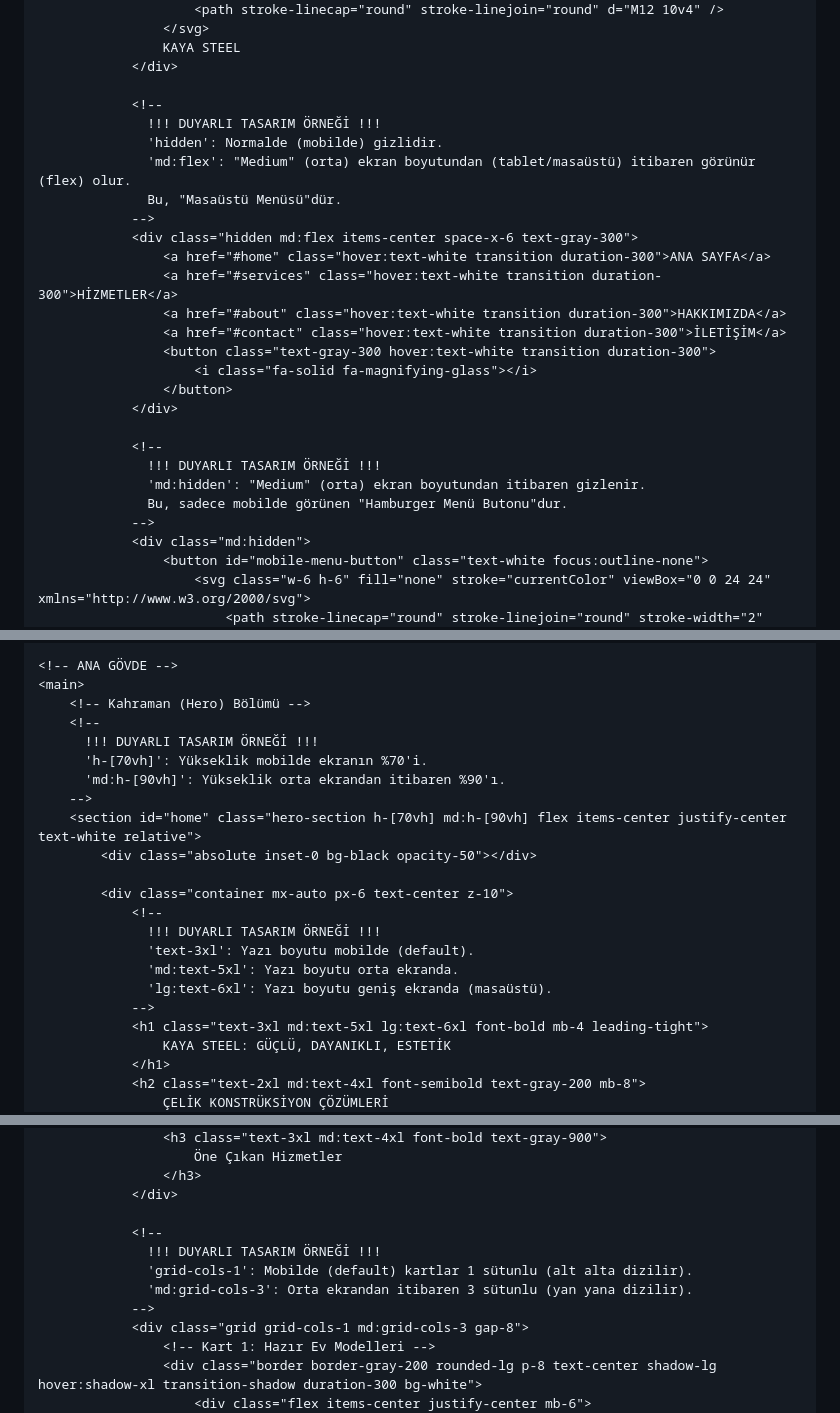
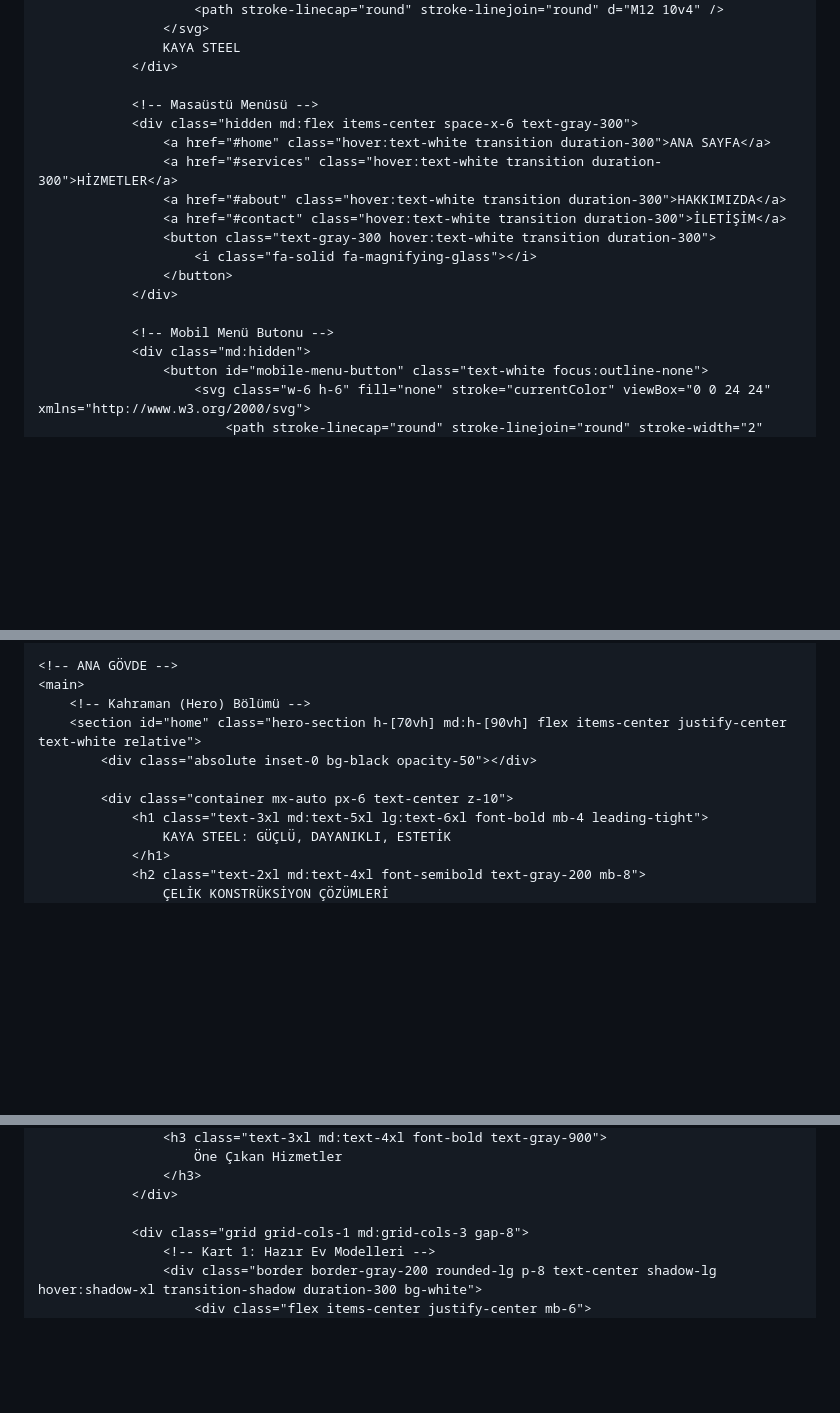
Before and after one commit to Histyyy46/kayasteell-site, a Markdown page: README.md, 3 parts joined by grey strips. GitHub-like rendering; blank space fills up the shorter version.

```diff
--- a/README.md
+++ b/README.md
@@ -56,12 +55,7 @@
                     KAYA STEEL
                 </div>
 
-                <!--
-                  !!! DUYARLI TASARIM ÖRNEĞİ !!!
-                  'hidden': Normalde (mobilde) gizlidir.
-                  'md:flex': "Medium" (orta) ekran boyutundan (tablet/masaüstü) itibaren görünür (flex) olur.
-                  Bu, "Masaüstü Menüsü"dür.
-                -->
+                <!-- Masaüstü Menüsü -->
                 <div class="hidden md:flex items-center space-x-6 text-gray-300">
                     <a href="#home" class="hover:text-white transition duration-300">ANA SAYFA</a>
                     <a href="#services" class="hover:text-white transition duration-300">HİZMETLER</a>
@@ -72,11 +66,7 @@
                     </button>
                 </div>
 
-                <!--
-                  !!! DUYARLI TASARIM ÖRNEĞİ !!!
-                  'md:hidden': "Medium" (orta) ekran boyutundan itibaren gizlenir.
-                  Bu, sadece mobilde görünen "Hamburger Menü Butonu"dur.
-                -->
+                <!-- Mobil Menü Butonu -->
                 <div class="md:hidden">
                     <button id="mobile-menu-button" class="text-white focus:outline-none">
                         <svg class="w-6 h-6" fill="none" stroke="currentColor" viewBox="0 0 24 24" xmlns="http://www.w3.org/2000/svg">
@@ -104,21 +94,10 @@
     <!-- ANA GÖVDE -->
     <main>
         <!-- Kahraman (Hero) Bölümü -->
-        <!--
-          !!! DUYARLI TASARIM ÖRNEĞİ !!!
-          'h-[70vh]': Yükseklik mobilde ekranın %70'i.
-          'md:h-[90vh]': Yükseklik orta ekrandan itibaren %90'ı.
-        -->
         <section id="home" class="hero-section h-[70vh] md:h-[90vh] flex items-center justify-center text-white relative">
             <div class="absolute inset-0 bg-black opacity-50"></div>
 
             <div class="container mx-auto px-6 text-center z-10">
-                <!--
-                  !!! DUYARLI TASARIM ÖRNEĞİ !!!
-                  'text-3xl': Yazı boyutu mobilde (default).
-                  'md:text-5xl': Yazı boyutu orta ekranda.
-                  'lg:text-6xl': Yazı boyutu geniş ekranda (masaüstü).
-                -->
                 <h1 class="text-3xl md:text-5xl lg:text-6xl font-bold mb-4 leading-tight">
                     KAYA STEEL: GÜÇLÜ, DAYANIKLI, ESTETİK
                 </h1>
@@ -146,11 +125,6 @@
                     </h3>
                 </div>
 
-                <!--
-                  !!! DUYARLI TASARIM ÖRNEĞİ !!!
-                  'grid-cols-1': Mobilde (default) kartlar 1 sütunlu (alt alta dizilir).
-                  'md:grid-cols-3': Orta ekrandan itibaren 3 sütunlu (yan yana dizilir).
-                -->
                 <div class="grid grid-cols-1 md:grid-cols-3 gap-8">
                     <!-- Kart 1: Hazır Ev Modelleri -->
                     <div class="border border-gray-200 rounded-lg p-8 text-center shadow-lg hover:shadow-xl transition-shadow duration-300 bg-white">
```
Also changed, not shown: other parts of README.md (+6 -17 lines).
